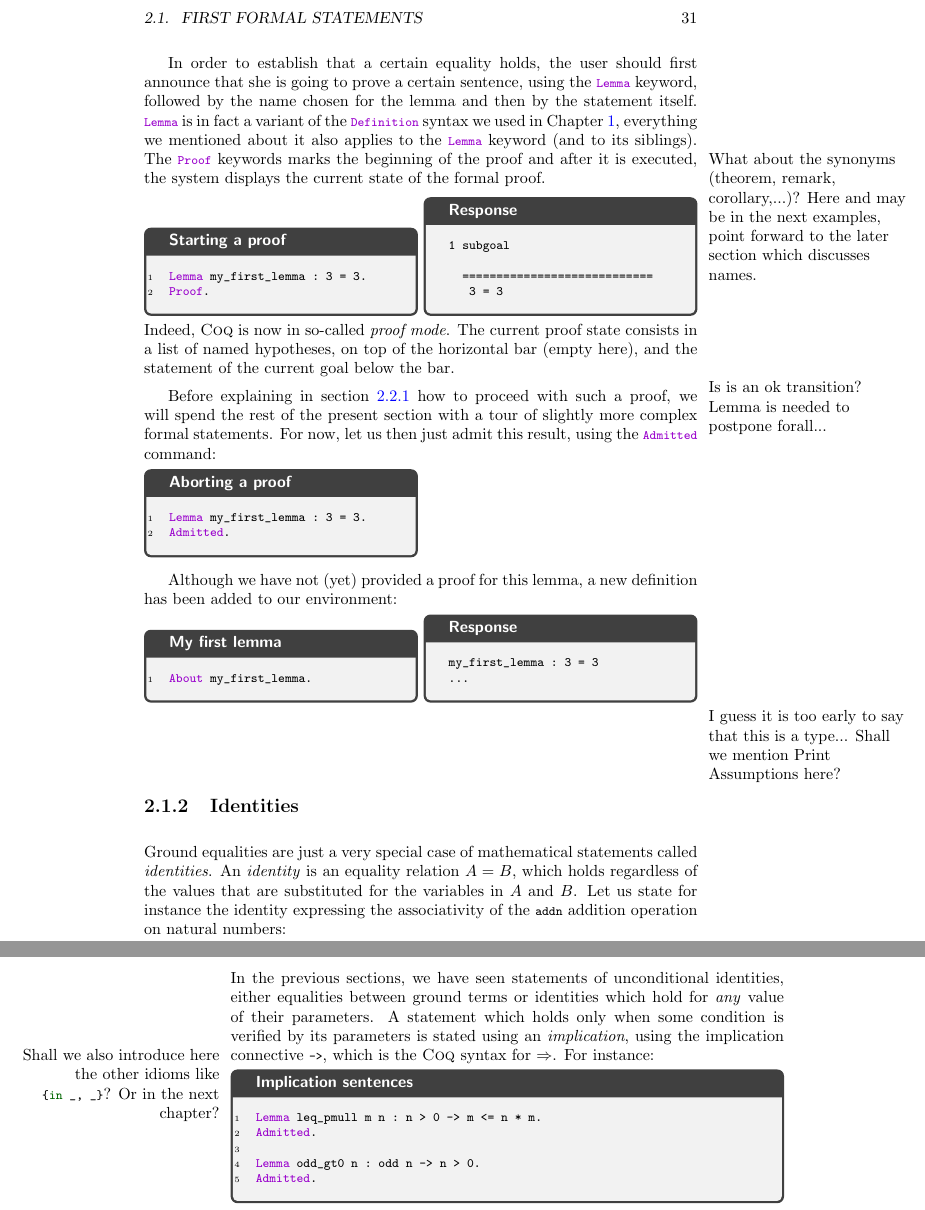
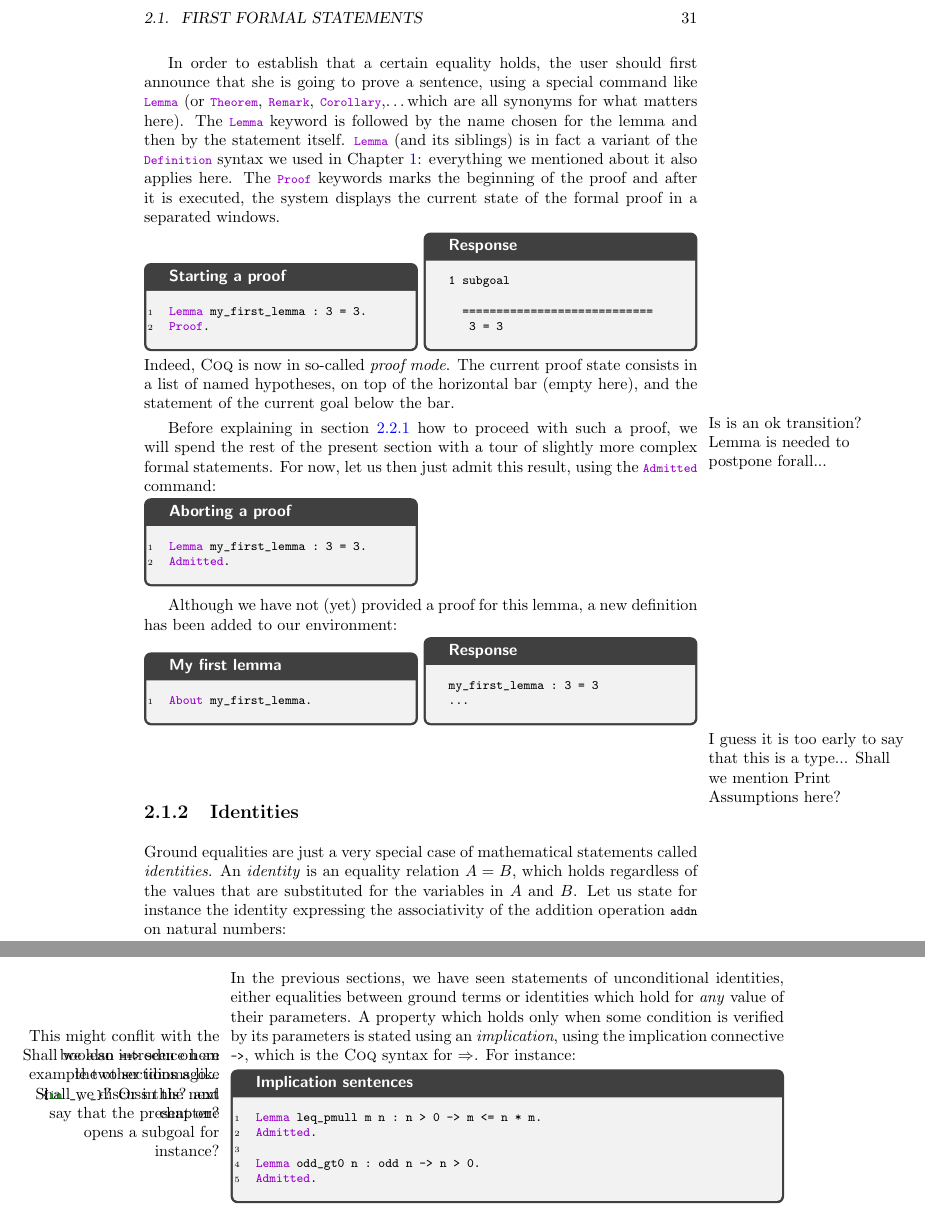
Before and after one commit to math-comp/mcb, a LaTeX thesis (tex/main.tex, which reads tex/chProofs.tex): two parts of pages 31 and 34 of 113, joined at a grey line, cut so that both start at the same text. Compiled offline with pdfLaTeX.

Commit message:
Minor changes (proof reading ch. 2)

```diff
--- a/tex/chProofs.tex
+++ b/tex/chProofs.tex
@@ -146,18 +149,16 @@
 \end{coqout}
 
 In order to establish that a certain equality holds, the user should
-first announce that she is going to prove a certain sentence, using
-the \C{Lemma} keyword, followed by the name chosen for the lemma and
-then by the statement itself. \C{Lemma} is in fact a variant of the
-\C{Definition} syntax we used in Chapter~\ref{ch:prog}, everything we
-mentioned about it also applies to the \C{Lemma} keyword (and to its
-siblings).
-\marginnote{What about the synonyms (theorem,
-  remark, corollary,...)? Here and may be in the next examples, point
-  forward to the later section which discusses names.}
-The \C{Proof} keywords marks the beginning of the proof and after it
-is executed, the system displays the current state of the formal
-proof.
+first announce that she is going to prove a sentence, using a special
+command like \C{Lemma} (or \C{Theorem}, \C{Remark},
+\C{Corollary},\dots which are all synonyms for what matters here).
+The \C{Lemma} keyword is followed by the name chosen for the lemma and
+then by the statement itself. \C{Lemma} (and its siblings) is in fact
+a variant of the \C{Definition} syntax we used in
+Chapter~\ref{ch:prog}: everything we mentioned about it also applies
+here. The \C{Proof} keywords marks the beginning of the proof and
+after it is executed, the system displays the current state of the
+formal proof in a separated windows.
 
 \begin{coqdef}{name=first-lemma}
 Lemma my_first_lemma : 3 = 3.
@@ -214,7 +215,7 @@
 relation $A = B$, which holds regardless of the values that are
 substituted for the variables in $A$ and $B$.
 Let us state for instance the identity expressing the associativity of
-the \C{addn} addition operation on natural numbers:
+the addition operation \C{addn} on natural numbers:
 
 \begin{coq}{name=addnA}{width=6cm,title=Stating quantified lemmas}
 Lemma addnA (n m k : nat) :
@@ -350,8 +351,11 @@
 
 In the previous sections, we have seen statements of unconditional
 identities, either equalities between ground terms or identities which
-hold for \emph{any} value of their parameters. A statement which holds
+hold for \emph{any} value of their parameters. A property which holds
 only when some condition is verified by its parameters is stated using an
+\marginnote{This might conflit with the boolean \C{==>} seen on an
+  example two sections ago... Shall we discuss this? and say that the
+  present one opens a subgoal for instance?}
 \emph{implication}, using the implication connective \C{->}, which is
 the \Coq{} syntax for $\Rightarrow$. \marginnote{Shall we also
   introduce here the other idioms like \L+\{in _, _\}+? Or in the next
```
Also changed, not shown: tex/chProofs.tex (20 more changed lines).
